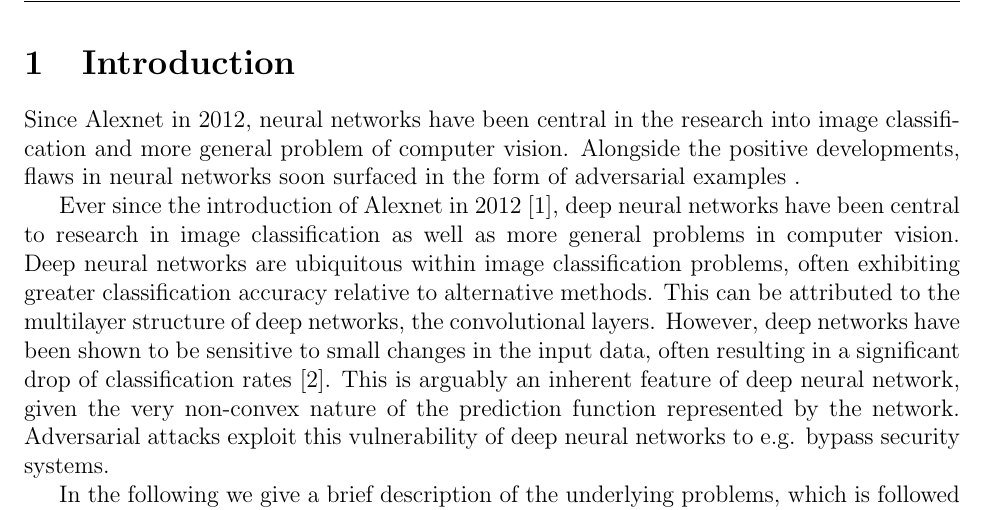
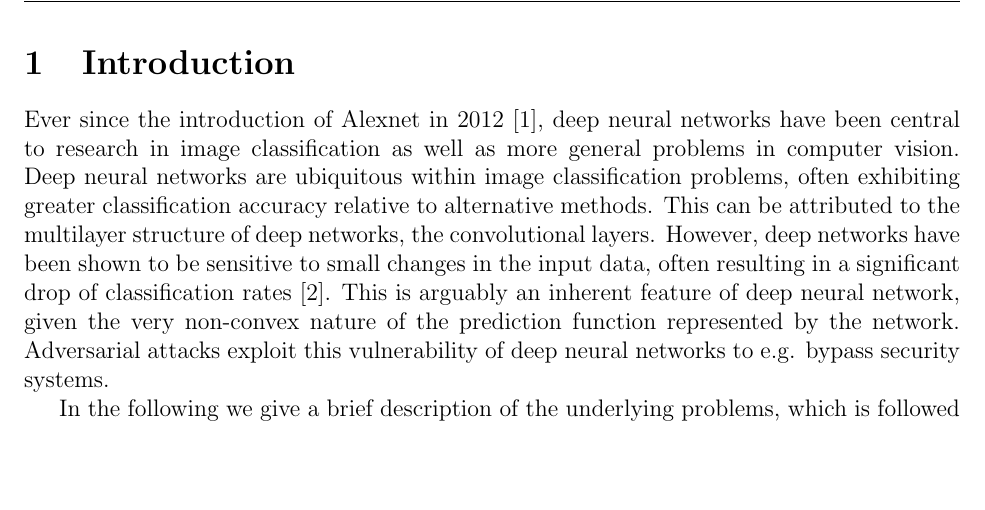
Before and after one commit to bregmand/DSTL, a LaTeX document (main.tex, which reads introduction.tex): part of page 6 of 31, cut so that both start at the same text, the shorter picture padded with empty space. Compiled offline with pdfLaTeX.

Commit message:
Updates from Overleaf

```diff
--- a/introduction.tex
+++ b/introduction.tex
@@ -1,5 +1,5 @@
 \section{Introduction}
-Since Alexnet in 2012, neural networks have been central in the research into image classification and more general problem of computer vision. Alongside the positive developments, flaws in neural networks soon surfaced in the form of adversarial examples .
+%Since Alexnet in 2012, neural networks have been central in the research into image classification and more general problem of computer vision. Alongside the positive developments, flaws in neural networks soon surfaced in the form of adversarial examples .
 
 Ever since the introduction of Alexnet in 2012 \cite{krizhevsky2012imagenet}, deep neural networks have been central to research in image classification as well as more general problems in computer vision. Deep neural networks are ubiquitous within image classification problems, often exhibiting greater classification accuracy relative to alternative methods. This can be attributed to the multilayer structure of deep networks, the convolutional layers. However, deep networks have been shown to be sensitive to small changes in the input data, often resulting in a significant drop of classification rates \cite{Szegedy13}. This is arguably an inherent feature of deep neural network, given the very non-convex nature of the prediction function represented by the network. Adversarial attacks exploit this vulnerability of deep neural networks to e.g. bypass security systems.
 
```
